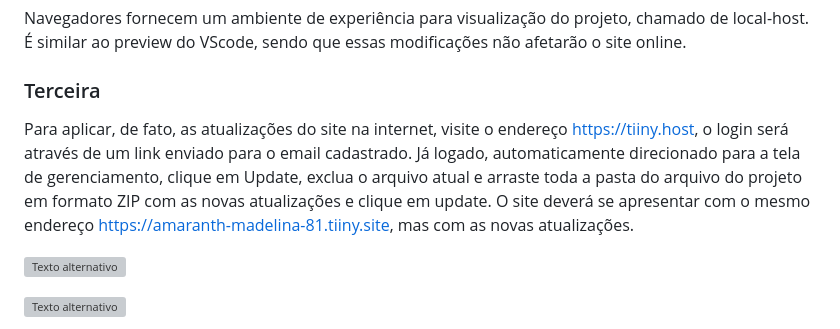
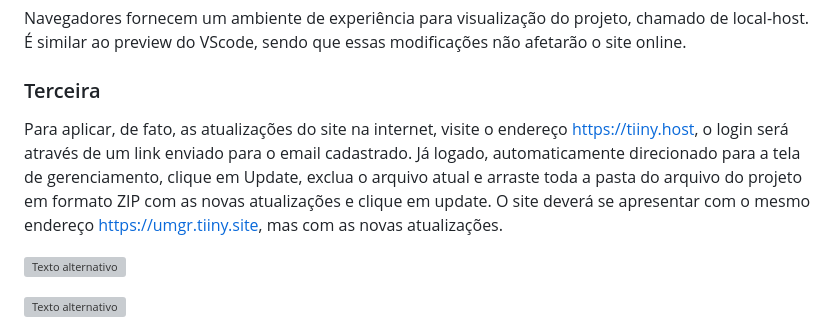
Before and after one commit to LeoArcano/UMGR, a Markdown page: ProjextSite/Manual(abrir visualização).md, the part around the change. GitHub-like rendering; grey boxes are pictures that could not be loaded.

Commit message:
Update Manual(abrir visualização).md
Mudança de endereço

```diff
--- a/ProjextSite/Manual(abrir visualização).md
+++ b/ProjextSite/Manual(abrir visualização).md
@@ -132,7 +132,7 @@ Ao clicar com o botão direito do mouse na tela e escolher a opção "Mostrar Ve
 Navegadores fornecem um ambiente de experiência para visualização do projeto, chamado de local-host. É similar ao preview do VScode, sendo que essas modificações não afetarão o site online.
 
 ### Terceira
-Para aplicar, de fato, as atualizações do site na internet, visite o endereço https://tiiny.host, o login será através de um link enviado para o email cadastrado. Já logado, automaticamente direcionado para a tela de gerenciamento, clique em Update, exclua o arquivo atual e arraste toda a pasta do arquivo do projeto em formato ZIP com as novas atualizações e clique em update. O site deverá se apresentar com o mesmo endereço https://amaranth-madelina-81.tiiny.site, mas com as novas atualizações.
+Para aplicar, de fato, as atualizações do site na internet, visite o endereço https://tiiny.host, o login será através de um link enviado para o email cadastrado. Já logado, automaticamente direcionado para a tela de gerenciamento, clique em Update, exclua o arquivo atual e arraste toda a pasta do arquivo do projeto em formato ZIP com as novas atualizações e clique em update. O site deverá se apresentar com o mesmo endereço https://umgr.tiiny.site, mas com as novas atualizações.
 
 ![Texto alternativo](/img/update.png)
 
```
